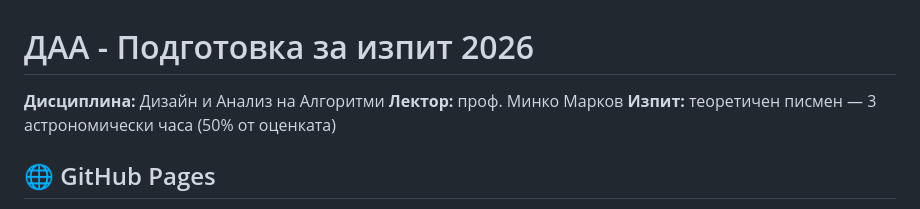
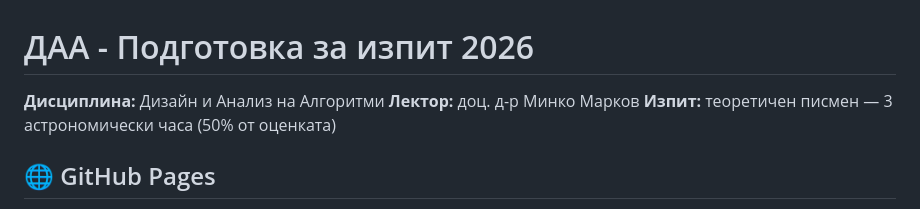
Before and after one commit to KriyanDi/daa-prep-notes, a Markdown page: README.md, the part around the change. GitHub-like rendering.

Commit message:
Fix lecturer title: доц. д-р Минко Марков (Associate Professor PhD)

```diff
--- a/README.md
+++ b/README.md
@@ -1,7 +1,7 @@
 # ДАА - Подготовка за изпит 2026
 
 **Дисциплина:** Дизайн и Анализ на Алгоритми
-**Лектор:** проф. Минко Марков
+**Лектор:** доц. д-р Минко Марков
 **Изпит:** теоретичен писмен — 3 астрономически часа (50% от оценката)
 
 ## 🌐 GitHub Pages
```
